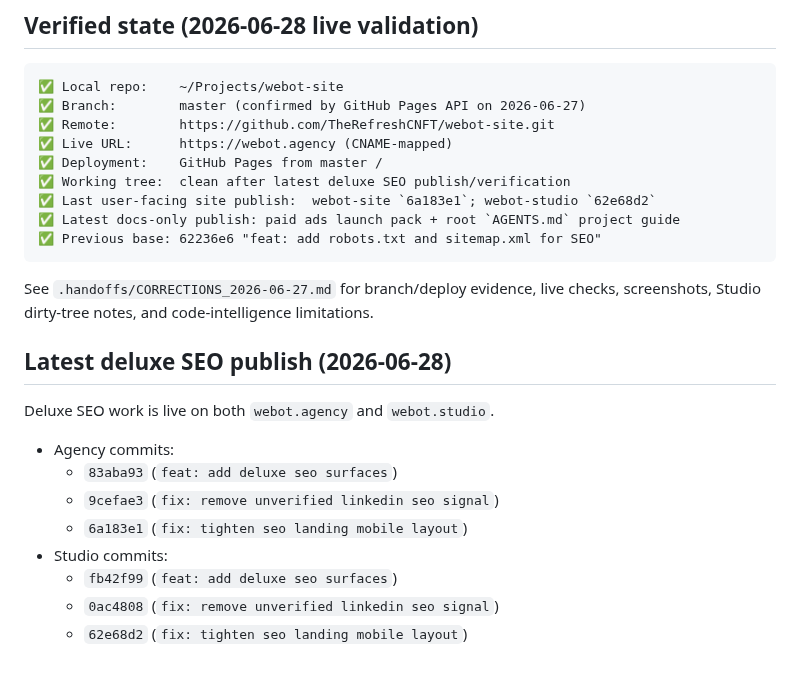
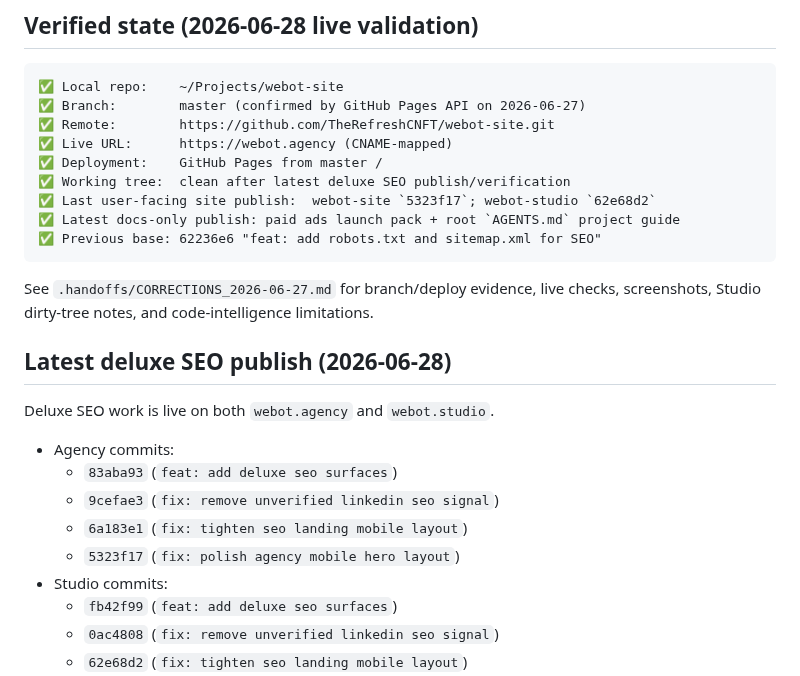
Before and after one commit to TheRefreshCNFT/webot-site, a Markdown page: .handoffs/CURRENT_STATE.md, the part around the change. GitHub-like rendering.

````diff
--- a/.handoffs/CURRENT_STATE.md
+++ b/.handoffs/CURRENT_STATE.md
@@ -27,7 +27,7 @@ Tagline: *"We Bot You."* Brand voice: direct, confident, no-BS, anti-hype, "we s
 ✅ Live URL:      https://webot.agency (CNAME-mapped)
 ✅ Deployment:    GitHub Pages from master /
 ✅ Working tree:  clean after latest deluxe SEO publish/verification
-✅ Last user-facing site publish:  webot-site `6a183e1`; webot-studio `62e68d2`
+✅ Last user-facing site publish:  webot-site `5323f17`; webot-studio `62e68d2`
 ✅ Latest docs-only publish: paid ads launch pack + root `AGENTS.md` project guide
 ✅ Previous base: 62236e6 "feat: add robots.txt and sitemap.xml for SEO"
 ```
@@ -42,6 +42,7 @@ Deluxe SEO work is live on both `webot.agency` and `webot.studio`.
   - `83aba93` (`feat: add deluxe seo surfaces`)
   - `9cefae3` (`fix: remove unverified linkedin seo signal`)
   - `6a183e1` (`fix: tighten seo landing mobile layout`)
+  - `5323f17` (`fix: polish agency mobile hero layout`)
 - Studio commits:
   - `fb42f99` (`feat: add deluxe seo surfaces`)
   - `0ac4808` (`fix: remove unverified linkedin seo signal`)
````
Also changed, not shown: ACTIVE_STATE.md (+1 -0 lines).
